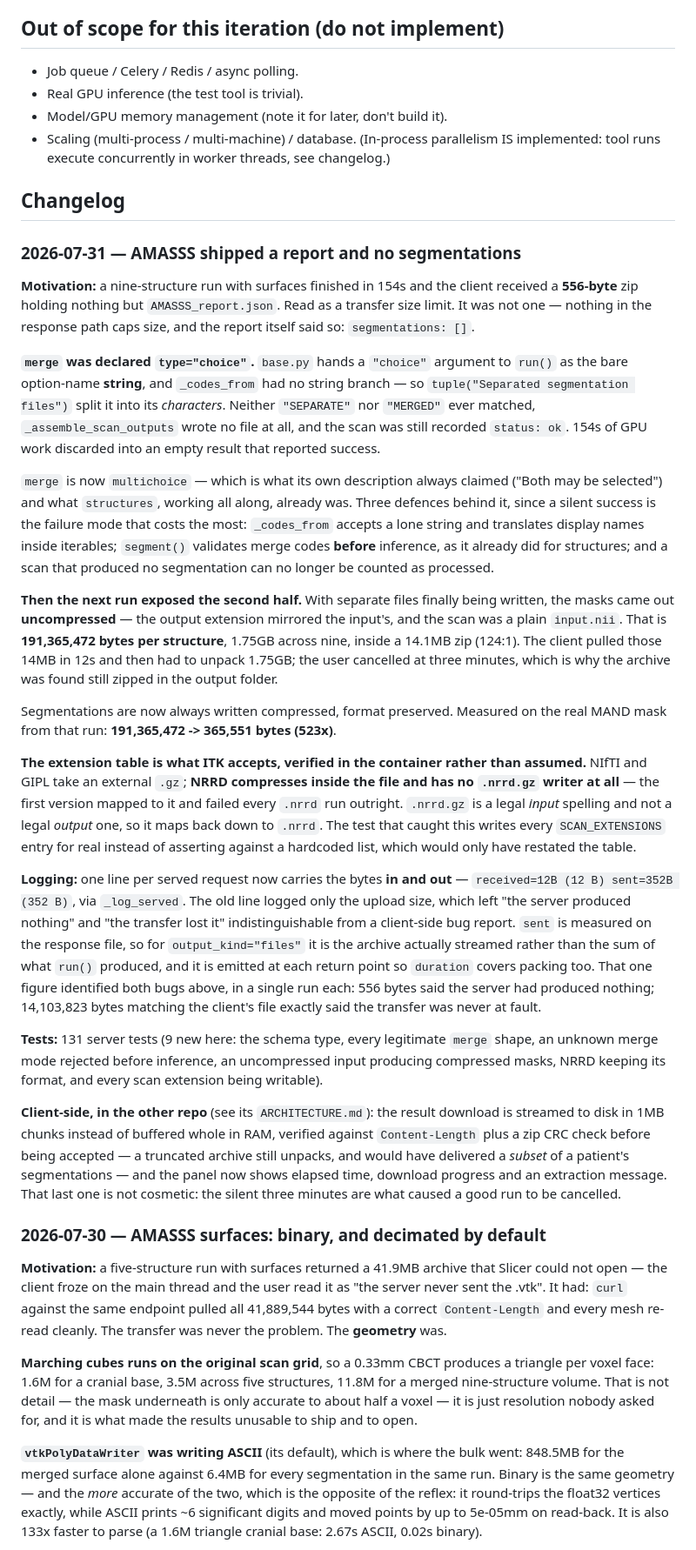
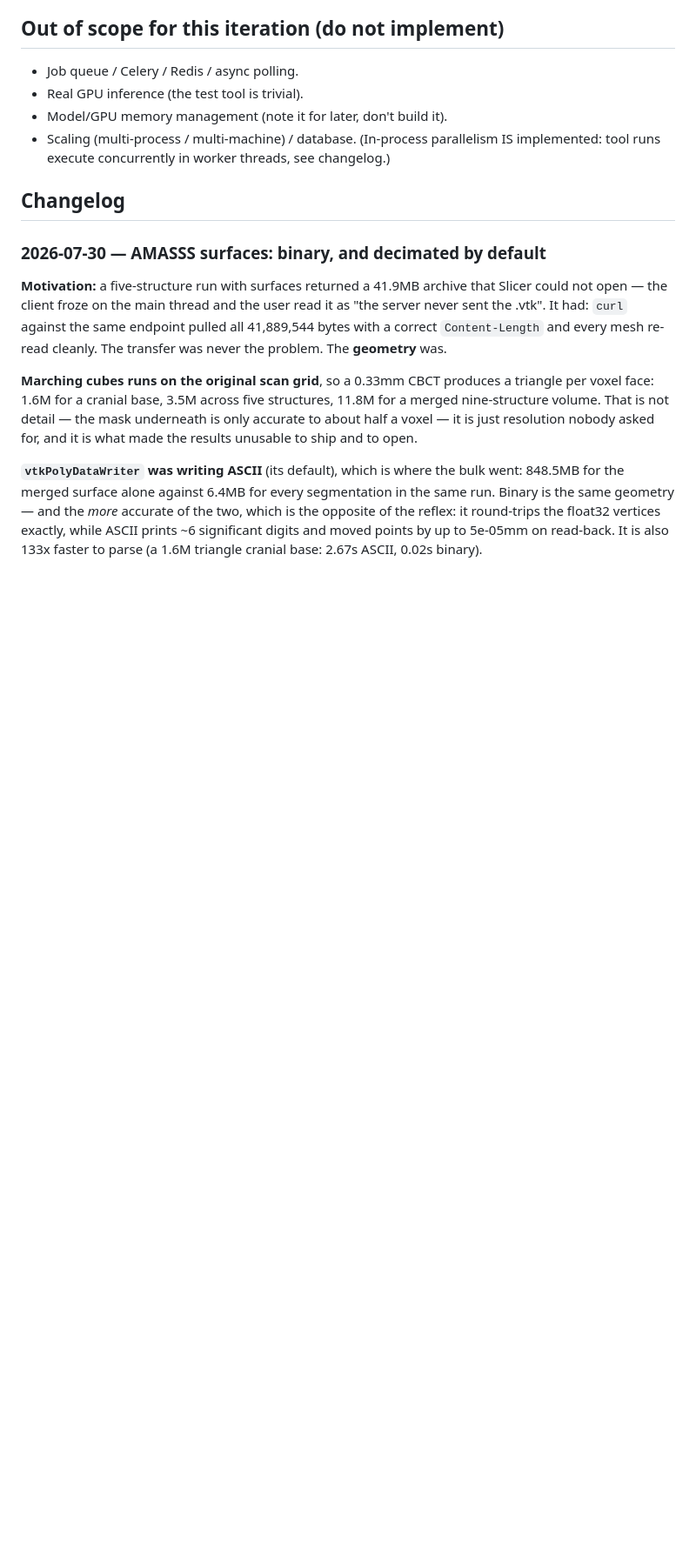
Before and after one commit to DCBIA-OrthoLab/VISOR-serve, a Markdown page: CLAUDE.md, the part around the change. Shown at 87% size. GitHub-like rendering; blank space fills up the shorter version.

Commit message:
UPDATE : markdown update

```diff
--- a/CLAUDE.md
+++ b/CLAUDE.md
@@ -305,71 +305,6 @@ Provide a small, generic client mirroring the server:
   implemented: tool runs execute concurrently in worker threads, see changelog.)
 
 ## Changelog
-
-### 2026-07-31 — AMASSS shipped a report and no segmentations
-
-**Motivation:** a nine-structure run with surfaces finished in 154s and the
-client received a **556-byte** zip holding nothing but `AMASSS_report.json`.
-Read as a transfer size limit. It was not one — nothing in the response path
-caps size, and the report itself said so: `segmentations: []`.
-
-**`merge` was declared `type="choice"`.** `base.py` hands a `"choice"` argument
-to `run()` as the bare option-name **string**, and `_codes_from` had no string
-branch — so `tuple("Separated segmentation files")` split it into its
-*characters*. Neither `"SEPARATE"` nor `"MERGED"` ever matched,
-`_assemble_scan_outputs` wrote no file at all, and the scan was still recorded
-`status: ok`. 154s of GPU work discarded into an empty result that reported
-success.
-
-`merge` is now `multichoice` — which is what its own description always claimed
-("Both may be selected") and what `structures`, working all along, already was.
-Three defences behind it, since a silent success is the failure mode that costs
-the most: `_codes_from` accepts a lone string and translates display names
-inside iterables; `segment()` validates merge codes **before** inference, as it
-already did for structures; and a scan that produced no segmentation can no
-longer be counted as processed.
-
-**Then the next run exposed the second half.** With separate files finally being
-written, the masks came out **uncompressed** — the output extension mirrored the
-input's, and the scan was a plain `input.nii`. That is **191,365,472 bytes per
-structure**, 1.75GB across nine, inside a 14.1MB zip (124:1). The client pulled
-those 14MB in 12s and then had to unpack 1.75GB; the user cancelled at three
-minutes, which is why the archive was found still zipped in the output folder.
-
-Segmentations are now always written compressed, format preserved. Measured on
-the real MAND mask from that run: **191,365,472 -> 365,551 bytes (523x)**.
-
-**The extension table is what ITK accepts, verified in the container rather than
-assumed.** NIfTI and GIPL take an external `.gz`; **NRRD compresses inside the
-file and has no `.nrrd.gz` writer at all** — the first version mapped to it and
-failed every `.nrrd` run outright. `.nrrd.gz` is a legal *input* spelling and
-not a legal *output* one, so it maps back down to `.nrrd`. The test that caught
-this writes every `SCAN_EXTENSIONS` entry for real instead of asserting against
-a hardcoded list, which would only have restated the table.
-
-**Logging:** one line per served request now carries the bytes **in and out** —
-`received=12B (12 B) sent=352B (352 B)`, via `_log_served`. The old line logged
-only the upload size, which left "the server produced nothing" and "the transfer
-lost it" indistinguishable from a client-side bug report. `sent` is measured on
-the response file, so for `output_kind="files"` it is the archive actually
-streamed rather than the sum of what `run()` produced, and it is emitted at each
-return point so `duration` covers packing too. That one figure identified both
-bugs above, in a single run each: 556 bytes said the server had produced
-nothing; 14,103,823 bytes matching the client's file exactly said the transfer
-was never at fault.
-
-**Tests:** 131 server tests (9 new here: the schema type, every legitimate
-`merge` shape, an unknown merge mode rejected before inference, an uncompressed
-input producing compressed masks, NRRD keeping its format, and every scan
-extension being writable).
-
-**Client-side, in the other repo** (see its `ARCHITECTURE.md`): the result
-download is streamed to disk in 1MB chunks instead of buffered whole in RAM,
-verified against `Content-Length` plus a zip CRC check before being accepted —
-a truncated archive still unpacks, and would have delivered a *subset* of a
-patient's segmentations — and the panel now shows elapsed time, download
-progress and an extraction message. That last one is not cosmetic: the silent
-three minutes are what caused a good run to be cancelled.
 
 ### 2026-07-30 — AMASSS surfaces: binary, and decimated by default
 
```
